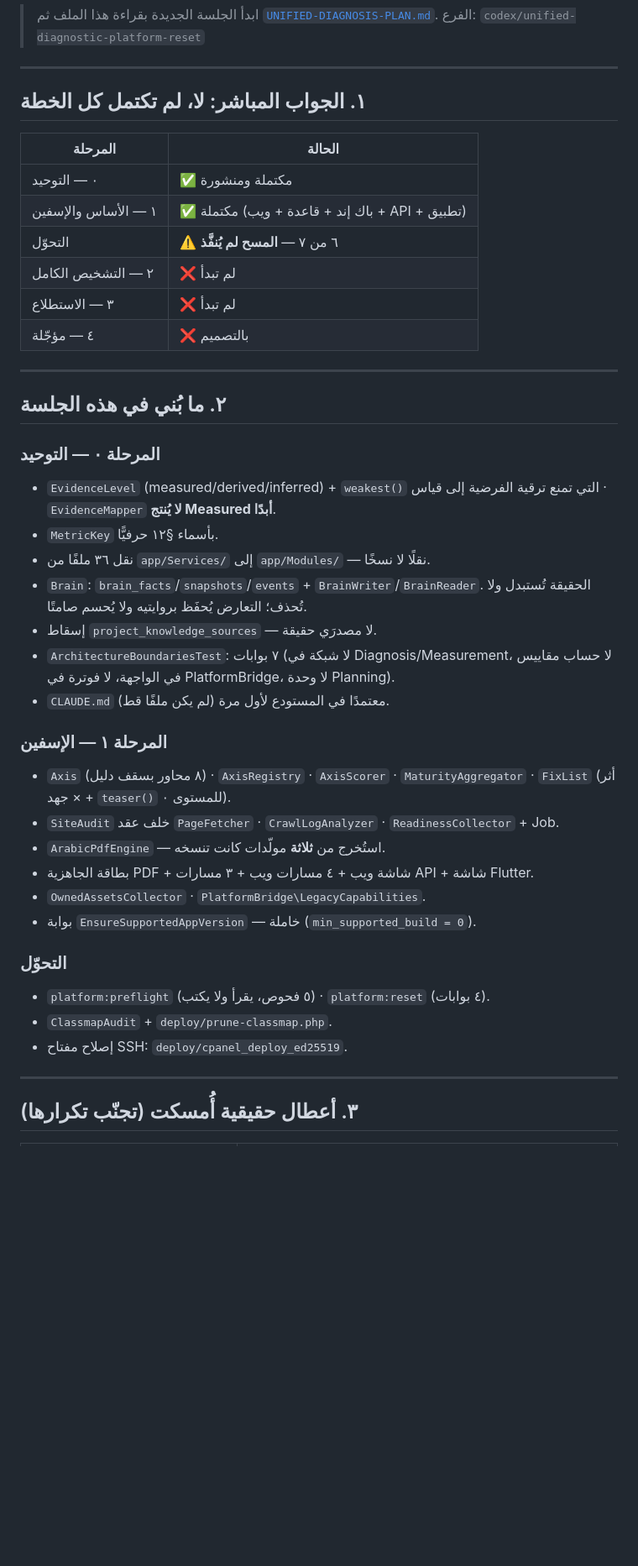
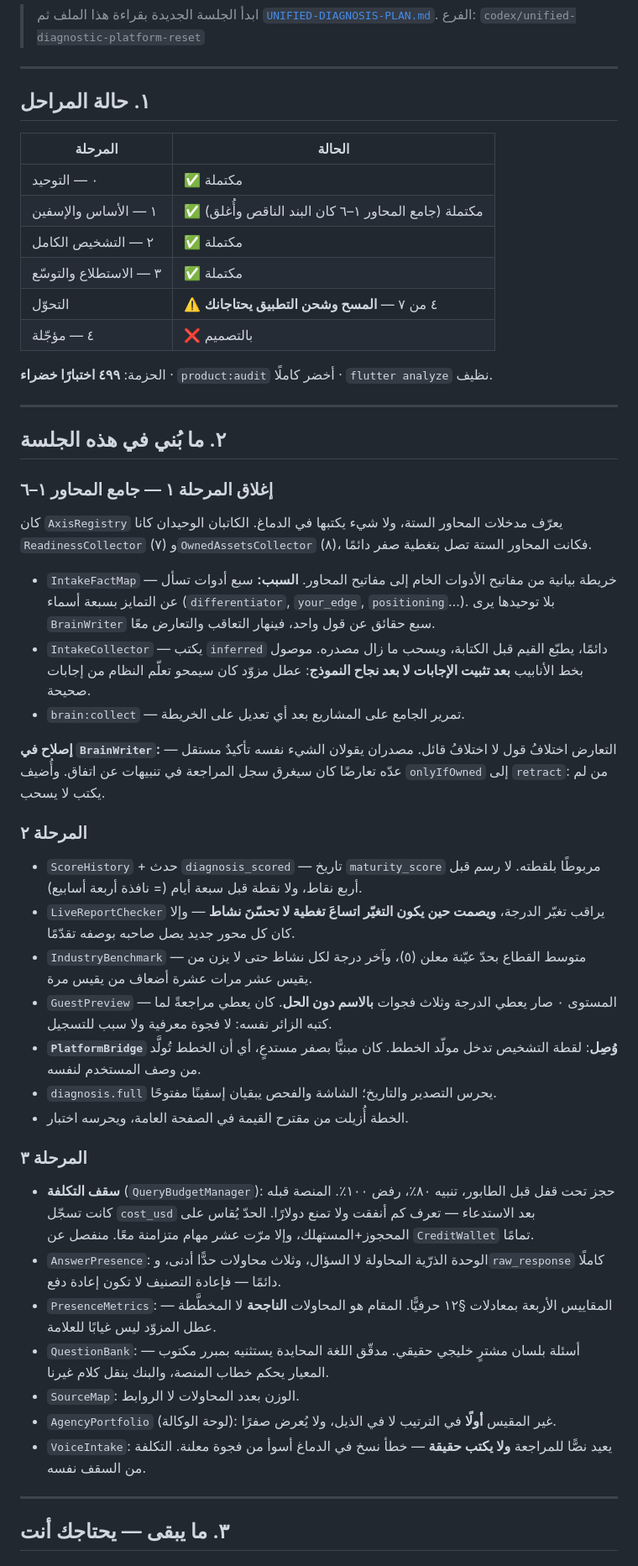
Before and after one commit to alfainternational/khaledsaad, a Markdown page: docs/architecture/SESSION-HANDOFF-2026-07-29.md, the part around one of its changes. Shown at 84% size. Drawn GitHub-style; blank space fills up the shorter version.

```diff
--- a/docs/architecture/SESSION-HANDOFF-2026-07-29.md
+++ b/docs/architecture/SESSION-HANDOFF-2026-07-29.md
@@ -6,52 +6,76 @@
 
 ---
 
-## ١. الجواب المباشر: لا، لم تكتمل كل الخطة
+## ١. حالة المراحل
 
 | المرحلة | الحالة |
 | --- | --- |
-| ٠ — التوحيد | ✅ مكتملة ومنشورة |
-| ١ — الأساس والإسفين | ✅ مكتملة (باك إند + قاعدة + ويب + API + تطبيق) |
-| التحوّل | ⚠️ ٦ من ٧ — **المسح لم يُنفَّذ** |
-| ٢ — التشخيص الكامل | ❌ لم تبدأ |
-| ٣ — الاستطلاع | ❌ لم تبدأ |
+| ٠ — التوحيد | ✅ مكتملة |
+| ١ — الأساس والإسفين | ✅ مكتملة (جامع المحاور ١–٦ كان البند الناقص وأُغلق) |
+| ٢ — التشخيص الكامل | ✅ مكتملة |
+| ٣ — الاستطلاع والتوسّع | ✅ مكتملة |
+| التحوّل | ⚠️ ٤ من ٧ — **المسح وشحن التطبيق يحتاجانك** |
 | ٤ — مؤجّلة | ❌ بالتصميم |
+
+الحزمة: **٤٩٩ اختبارًا خضراء** · `product:audit` أخضر كاملًا · `flutter analyze` نظيف.
 
 ---
 
 ## ٢. ما بُني في هذه الجلسة
 
-### المرحلة ٠ — التوحيد
+### إغلاق المرحلة ١ — جامع المحاور ١–٦
 
-- `EvidenceLevel` (measured/derived/inferred) + `weakest()` التي تمنع ترقية
-  الفرضية إلى قياس · `EvidenceMapper` **لا يُنتج Measured أبدًا**.
-- `MetricKey` بأسماء §١٢ حرفيًّا.
-- نقل ٣٦ ملفًا من `app/Services/` إلى `app/Modules/` — نقلًا لا نسخًا.
-- `Brain`: `brain_facts`/`snapshots`/`events` + `BrainWriter`/`BrainReader`.
-  الحقيقة تُستبدل ولا تُحذف؛ التعارض يُحفَظ بروايتيه ولا يُحسم صامتًا.
-- إسقاط `project_knowledge_sources` — لا مصدرَي حقيقة.
-- `ArchitectureBoundariesTest`: ٧ بوابات (لا شبكة في Diagnosis/Measurement،
-  لا حساب مقاييس في الواجهة، لا فوترة في PlatformBridge، لا وحدة Planning).
-- `CLAUDE.md` معتمدًا في المستودع لأول مرة (لم يكن ملفًا قط).
+كان `AxisRegistry` يعرّف مدخلات المحاور الستة، ولا شيء يكتبها في الدماغ.
+الكاتبان الوحيدان كانا `ReadinessCollector` (٧) و`OwnedAssetsCollector` (٨)،
+فكانت المحاور الستة تصل بتغطية صفر دائمًا.
 
-### المرحلة ١ — الإسفين
+- `IntakeFactMap` — خريطة بيانية من مفاتيح الأدوات الخام إلى مفاتيح المحاور.
+  **السبب:** سبع أدوات تسأل عن التمايز بسبعة أسماء (`differentiator`,
+  `your_edge`, `positioning`…). بلا توحيدها يرى `BrainWriter` سبع حقائق عن
+  قول واحد، فينهار التعاقب والتعارض معًا.
+- `IntakeCollector` — يكتب `inferred` دائمًا، يطبّع القيم قبل الكتابة، ويسحب
+  ما زال مصدره. موصول بخط الأنابيب **بعد تثبيت الإجابات لا بعد نجاح النموذج**:
+  عطل مزوّد كان سيمحو تعلّم النظام من إجابات صحيحة.
+- `brain:collect` — تمرير الجامع على المشاريع بعد أي تعديل على الخريطة.
 
-- `Axis` (٨ محاور بسقف دليل) · `AxisRegistry` · `AxisScorer` ·
-  `MaturityAggregator` · `FixList` (أثر × جهد + `teaser()` للمستوى ٠).
-- `SiteAudit` خلف عقد `PageFetcher` · `CrawlLogAnalyzer` ·
-  `ReadinessCollector` + Job.
-- `ArabicPdfEngine` — استُخرج من **ثلاثة** مولّدات كانت تنسخه.
-- بطاقة الجاهزية PDF + شاشة ويب + ٤ مسارات ويب + ٣ مسارات API + شاشة Flutter.
-- `OwnedAssetsCollector` · `PlatformBridge\LegacyCapabilities`.
-- بوابة `EnsureSupportedAppVersion` — خاملة (`min_supported_build = 0`).
+**إصلاح في `BrainWriter`:** التعارض اختلافُ قول لا اختلافُ قائل. مصدران
+يقولان الشيء نفسه تأكيدٌ مستقل — عدّه تعارضًا كان سيغرق سجل المراجعة في
+تنبيهات عن اتفاق. وأُضيف `onlyIfOwned` إلى `retract`: من لم يكتب لا يسحب.
 
-### التحوّل
+### المرحلة ٢
 
-- `platform:preflight` (٥ فحوص، يقرأ ولا يكتب) · `platform:reset` (٤ بوابات).
-- `ClassmapAudit` + `deploy/prune-classmap.php`.
-- إصلاح مفتاح SSH: `deploy/cpanel_deploy_ed25519`.
+- `ScoreHistory` + حدث `diagnosis_scored` — تاريخ `maturity_score` مربوطًا
+  بلقطته. لا رسم قبل أربع نقاط، ولا نقطة قبل سبعة أيام (= نافذة أربعة أسابيع).
+- `LiveReportChecker` يراقب تغيّر الدرجة، **ويصمت حين يكون التغيّر اتساعَ
+  تغطية لا تحسّنَ نشاط** — وإلا كان كل محور جديد يصل صاحبه بوصفه تقدّمًا.
+- `IndustryBenchmark` — متوسط القطاع بحدّ عيّنة معلن (٥)، وآخر درجة لكل نشاط
+  حتى لا يزن من يقيس عشر مرات عشرة أضعاف من يقيس مرة.
+- `GuestPreview` — المستوى ٠ صار يعطي الدرجة وثلاث فجوات **بالاسم دون الحل**.
+  كان يعطي مراجعةً لما كتبه الزائر نفسه: لا فجوة معرفية ولا سبب للتسجيل.
+- **`PlatformBridge` وُصِل**: لقطة التشخيص تدخل مولّد الخطط. كان مبنيًّا بصفر
+  مستدعٍ، أي أن الخطط تُولَّد من وصف المستخدم لنفسه.
+- `diagnosis.full` يحرس التصدير والتاريخ؛ الشاشة والفحص يبقيان إسفينًا مفتوحًا.
+- الخطة أُزيلت من مقترح القيمة في الصفحة العامة، ويحرسه اختبار.
+
+### المرحلة ٣
+
+- **سقف التكلفة** (`QueryBudgetManager`): حجز تحت قفل قبل الطابور، تنبيه ٨٠٪،
+  رفض ١٠٠٪. المنصة قبله كانت تسجّل `cost_usd` بعد الاستدعاء — تعرف كم أنفقت
+  ولا تمنع دولارًا. الحدّ يُقاس على المحجوز+المستهلك، وإلا مرّت عشر مهام
+  متزامنة معًا. منفصل عن `CreditWallet` تمامًا.
+- `AnswerPresence`: الوحدة الذرّية المحاولة لا السؤال، وثلاث محاولات حدًّا
+  أدنى، و`raw_response` كاملًا دائمًا — فإعادة التصنيف لا تكون إعادة دفع.
+- `PresenceMetrics`: المقاييس الأربعة بمعادلات §١٢ حرفيًّا. المقام هو المحاولات
+  **الناجحة** لا المخطَّطة — عطل المزوّد ليس غيابًا للعلامة.
+- `QuestionBank`: أسئلة بلسان مشترٍ خليجي حقيقي. مدقّق اللغة المحايدة يستثنيه
+  بمبرر مكتوب — المعيار يحكم خطاب المنصة، والبنك ينقل كلام غيرنا.
+- `SourceMap`: الوزن بعدد المحاولات لا الروابط.
+- `AgencyPortfolio` (لوحة الوكالة): غير المقيس **أولًا** في الترتيب لا في
+  الذيل، ولا يُعرض صفرًا.
+- `VoiceIntake`: يعيد نصًّا للمراجعة **ولا يكتب حقيقة** — خطأ نسخ في الدماغ
+  أسوأ من فجوة معلنة. التكلفة من السقف نفسه.
 
 ---
 
-## ٣. أعطال حقيقية أُمسكت (تجنّب تكرارها)
+## ٣. ما يبقى — يحتاجك أنت
 
```
Also changed, not shown: other parts of docs/architecture/SESSION-HANDOFF-2026-07-29.md (+45 -83 lines).
